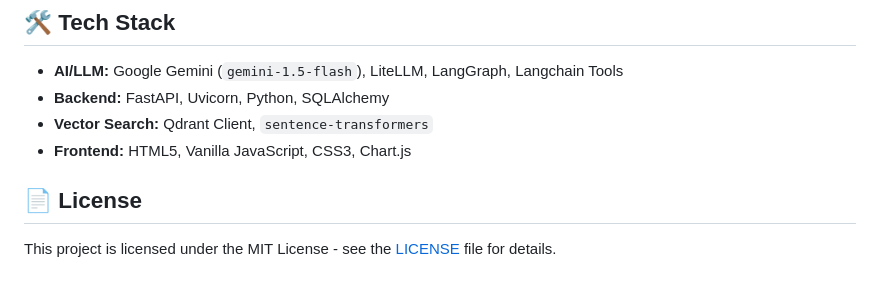
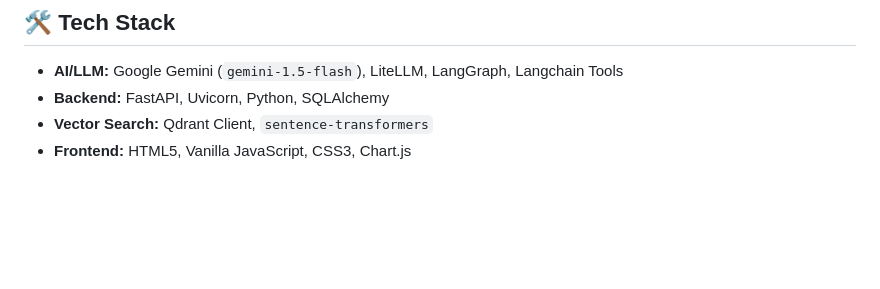
Before and after one commit to pactaccount/SQLAgent, a Markdown page: README.md, the part around the change. Rendered like a GitHub page; blank space fills up the shorter version.

Commit message:
Remove section from README
Removed license section from README.

```diff
--- a/README.md
+++ b/README.md
@@ -96,6 +96,3 @@ pytest tests/ -v
 - **Backend:** FastAPI, Uvicorn, Python, SQLAlchemy
 - **Vector Search:** Qdrant Client, `sentence-transformers`
 - **Frontend:** HTML5, Vanilla JavaScript, CSS3, Chart.js
-
-## 📄 License
-This project is licensed under the MIT License - see the [LICENSE](LICENSE) file for details.
```
